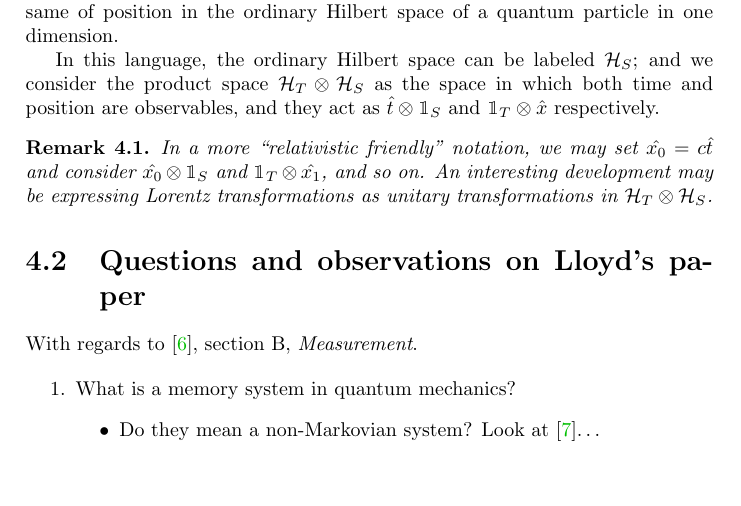
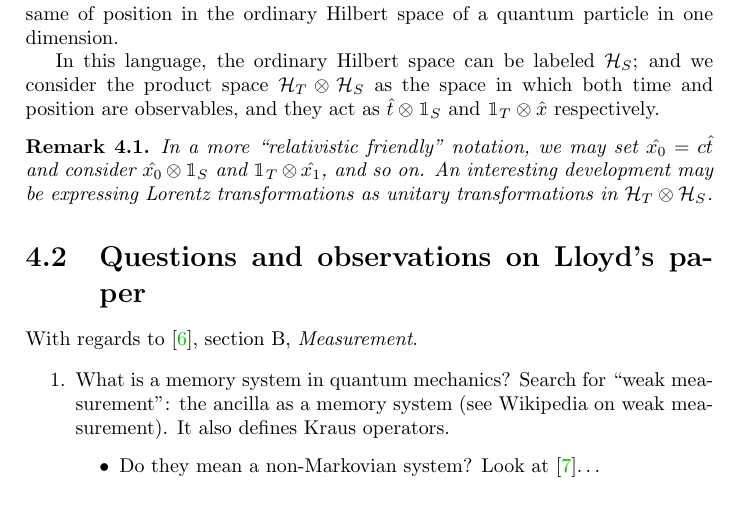
Before and after one commit to gderosa/timeq, a LaTeX thesis (main.tex, which reads tex/pw/review.tex): part of page 13 of 38, cut so that both start at the same text, the shorter picture padded with empty space. Compiled offline with pdfLaTeX.

Commit message:
weak/ancilla

```diff
--- a/tex/pw/review.tex
+++ b/tex/pw/review.tex
@@ -29,7 +29,7 @@ respectively.
 With regards to \cite{Lloyd:Time}, section B, \textit{Measurement}.
 
 \begin{enumerate}
-  \item What is a memory system in quantum mechanics?
+  \item What is a memory system in quantum mechanics? Search for ``weak measurement'': the ancilla as a memory system (see Wikipedia on weak measurement). It also defines Kraus operators.
   \begin{itemize}
     \item Do they mean a non-Markovian system? Look at \cite{MeasurementMarkovian}\dots
     \item Memory in the sense of the Maxwell daemon?
```
